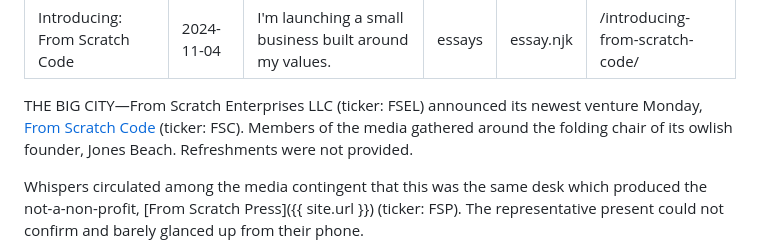
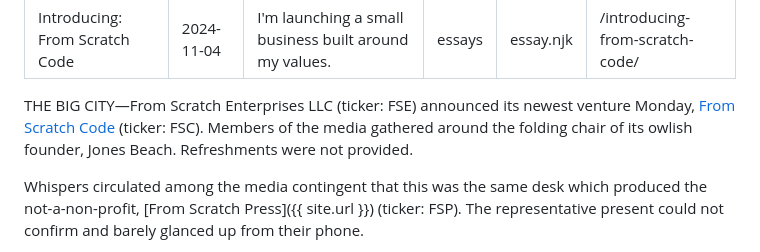
Before and after one commit to JonesBeach/fromscratchpress-site, a Markdown page: src/essays/2024-11-04.md, the part around the change. Rendered like a GitHub page.

Commit message:
Fix abbreviation

```diff
--- a/src/essays/2024-11-04.md
+++ b/src/essays/2024-11-04.md
@@ -7,7 +7,7 @@ layout: "essay.njk"
 permalink: "/introducing-from-scratch-code/"
 ---
 
-THE BIG CITY—From Scratch Enterprises LLC (ticker: FSEL) announced its newest venture Monday, [From Scratch Code](https://fromscratchcode.com/) (ticker: FSC). Members of the media gathered around the folding chair of its owlish founder, Jones Beach. Refreshments were not provided.
+THE BIG CITY—From Scratch Enterprises LLC (ticker: FSE) announced its newest venture Monday, [From Scratch Code](https://fromscratchcode.com/) (ticker: FSC). Members of the media gathered around the folding chair of its owlish founder, Jones Beach. Refreshments were not provided.
 
 Whispers circulated among the media contingent that this was the same desk which produced the not-a-non-profit, [From Scratch Press]({{ site.url }}) (ticker: FSP). The representative present could not confirm and barely glanced up from their phone.
 
```
